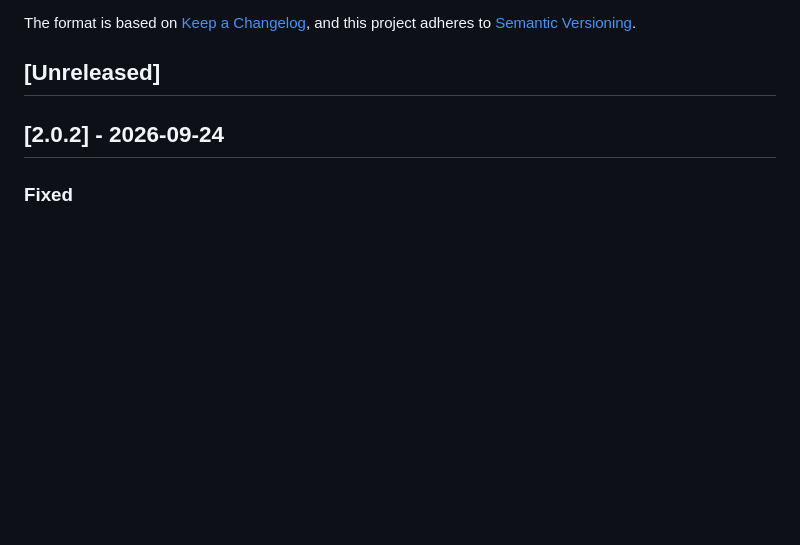
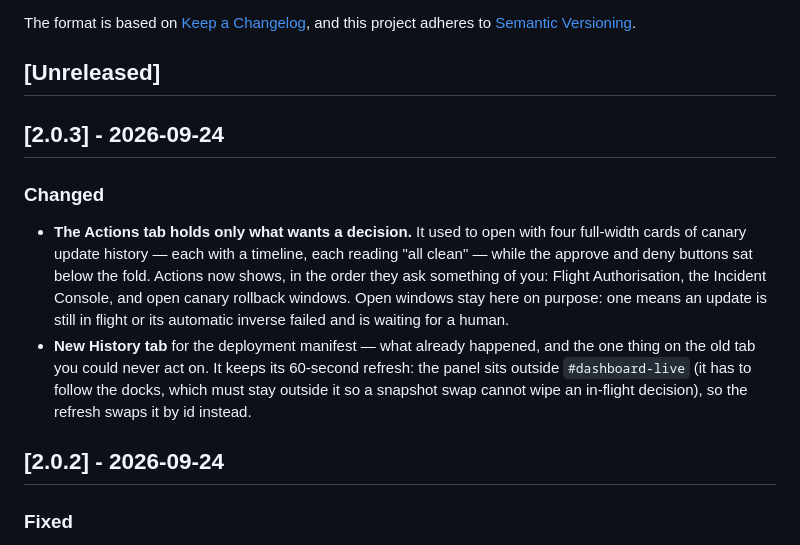
Before and after one commit to sovereignalmida/planet-express, a Markdown page: CHANGELOG.md, the part around the change. GitHub-like rendering; blank space fills up the shorter version.

Commit message:
docs: changelog for 2.0.3
Co-Authored-By: Claude Opus 5 <noreply@anthropic.com>

```diff
--- a/CHANGELOG.md
+++ b/CHANGELOG.md
@@ -6,6 +6,20 @@ The format is based on [Keep a Changelog](https://keepachangelog.com/en/1.0.0/),
 and this project adheres to [Semantic Versioning](https://semver.org/spec/v2.0.0.html).
 
 ## [Unreleased]
+
+## [2.0.3] - 2026-09-24
+
+### Changed
+- **The Actions tab holds only what wants a decision.** It used to open with four full-width cards
+  of canary update history — each with a timeline, each reading "all clean" — while the approve and
+  deny buttons sat below the fold. Actions now shows, in the order they ask something of you:
+  Flight Authorisation, the Incident Console, and open canary rollback windows. Open windows stay
+  here on purpose: one means an update is still in flight or its automatic inverse failed and is
+  waiting for a human.
+- **New History tab** for the deployment manifest — what already happened, and the one thing on the
+  old tab you could never act on. It keeps its 60-second refresh: the panel sits outside
+  `#dashboard-live` (it has to follow the docks, which must stay outside it so a snapshot swap
+  cannot wipe an in-flight decision), so the refresh swaps it by id instead.
 
 ## [2.0.2] - 2026-09-24
 
```
Also changed, not shown: README.md (+1 -1 lines).
